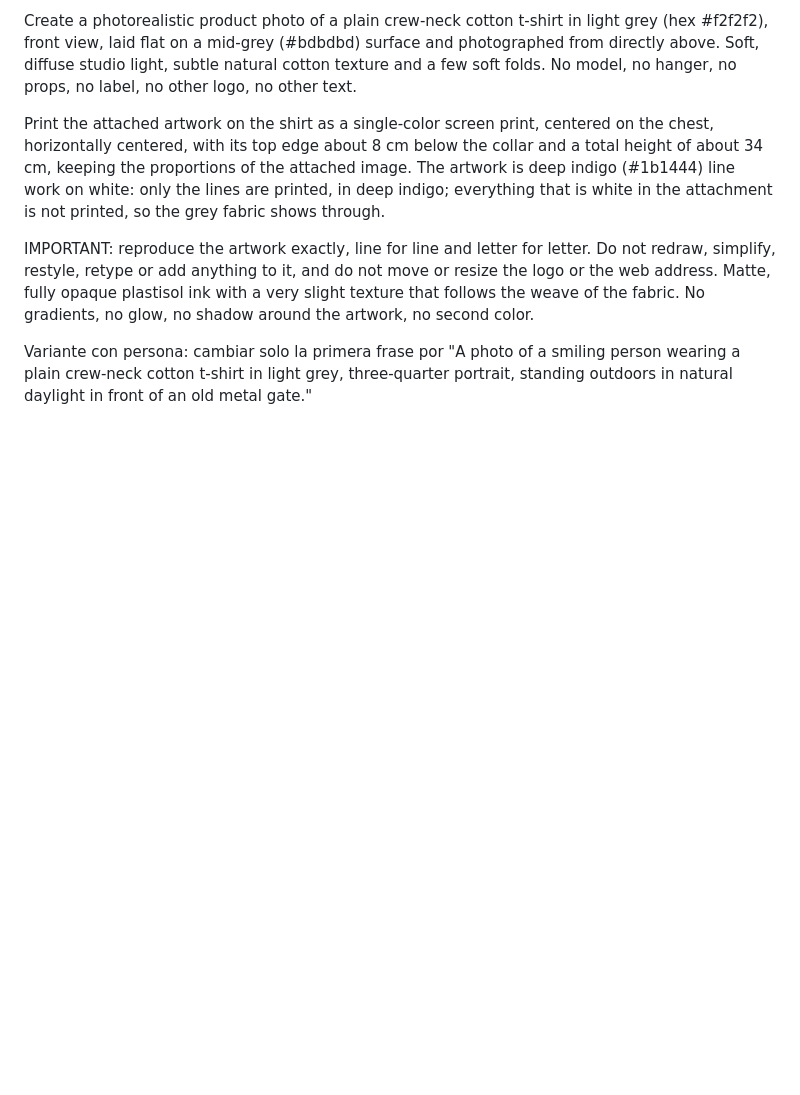
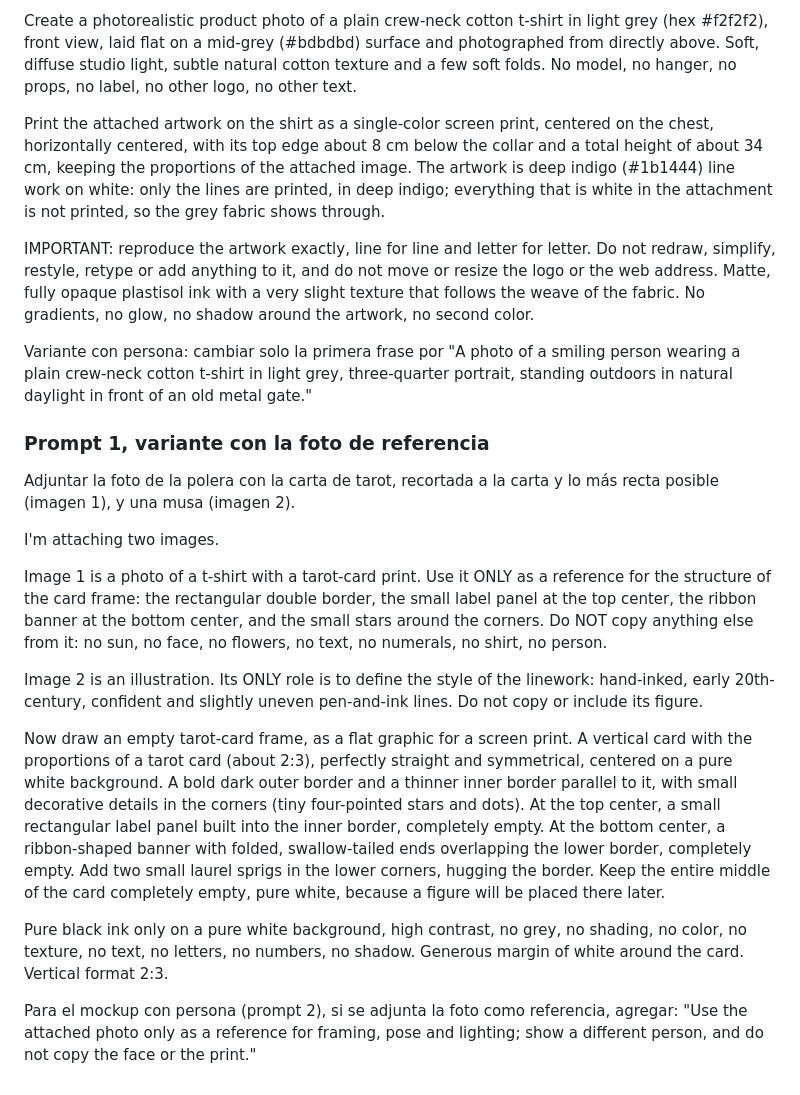
Before and after one commit to ajbatlle/mooza-design, a Markdown page: kit/ilustraciones/prompts-chatgpt.md, the part around the change. Drawn GitHub-style; blank space fills up the shorter version.

Commit message:
Prompt del marco de tarot con foto de referencia
Co-Authored-By: Claude Sonnet 5.5 <noreply@anthropic.com>
Claude-Session: https://claude.ai/code/session_01FatczGDNUrWcTXBDB5f52U

```diff
--- a/kit/ilustraciones/prompts-chatgpt.md
+++ b/kit/ilustraciones/prompts-chatgpt.md
@@ -70,3 +70,19 @@ Print the attached artwork on the shirt as a single-color screen print, centered
 IMPORTANT: reproduce the artwork exactly, line for line and letter for letter. Do not redraw, simplify, restyle, retype or add anything to it, and do not move or resize the logo or the web address. Matte, fully opaque plastisol ink with a very slight texture that follows the weave of the fabric. No gradients, no glow, no shadow around the artwork, no second color.
 
 Variante con persona: cambiar solo la primera frase por "A photo of a smiling person wearing a plain crew-neck cotton t-shirt in light grey, three-quarter portrait, standing outdoors in natural daylight in front of an old metal gate."
+
+### Prompt 1, variante con la foto de referencia
+
+Adjuntar la foto de la polera con la carta de tarot, recortada a la carta y lo más recta posible (imagen 1), y una musa (imagen 2).
+
+I'm attaching two images.
+
+Image 1 is a photo of a t-shirt with a tarot-card print. Use it ONLY as a reference for the structure of the card frame: the rectangular double border, the small label panel at the top center, the ribbon banner at the bottom center, and the small stars around the corners. Do NOT copy anything else from it: no sun, no face, no flowers, no text, no numerals, no shirt, no person.
+
+Image 2 is an illustration. Its ONLY role is to define the style of the linework: hand-inked, early 20th-century, confident and slightly uneven pen-and-ink lines. Do not copy or include its figure.
+
+Now draw an empty tarot-card frame, as a flat graphic for a screen print. A vertical card with the proportions of a tarot card (about 2:3), perfectly straight and symmetrical, centered on a pure white background. A bold dark outer border and a thinner inner border parallel to it, with small decorative details in the corners (tiny four-pointed stars and dots). At the top center, a small rectangular label panel built into the inner border, completely empty. At the bottom center, a ribbon-shaped banner with folded, swallow-tailed ends overlapping the lower border, completely empty. Add two small laurel sprigs in the lower corners, hugging the border. Keep the entire middle of the card completely empty, pure white, because a figure will be placed there later.
+
+Pure black ink only on a pure white background, high contrast, no grey, no shading, no color, no texture, no text, no letters, no numbers, no shadow. Generous margin of white around the card. Vertical format 2:3.
+
+Para el mockup con persona (prompt 2), si se adjunta la foto como referencia, agregar: "Use the attached photo only as a reference for framing, pose and lighting; show a different person, and do not copy the face or the print."
```
